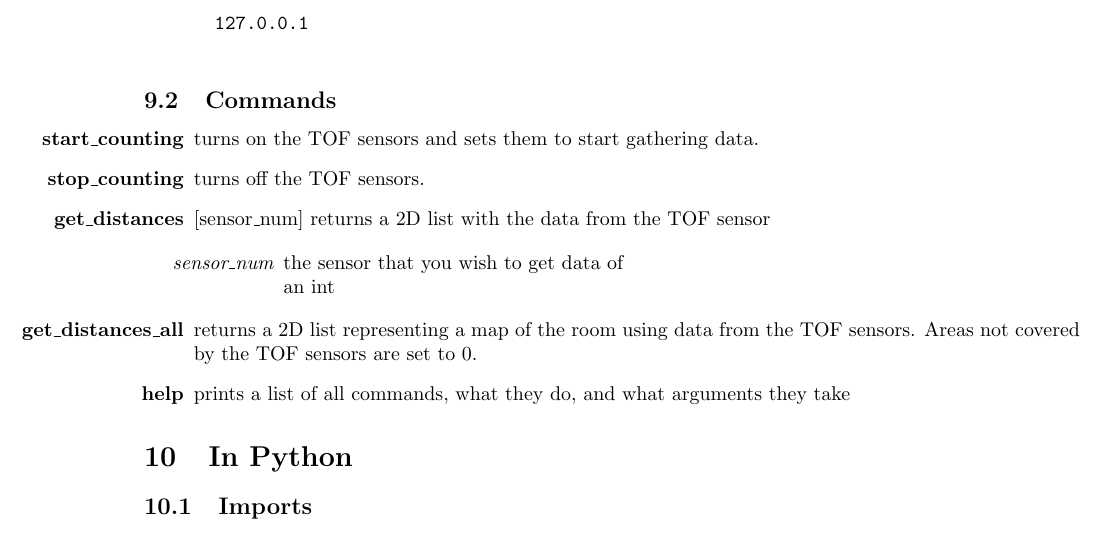
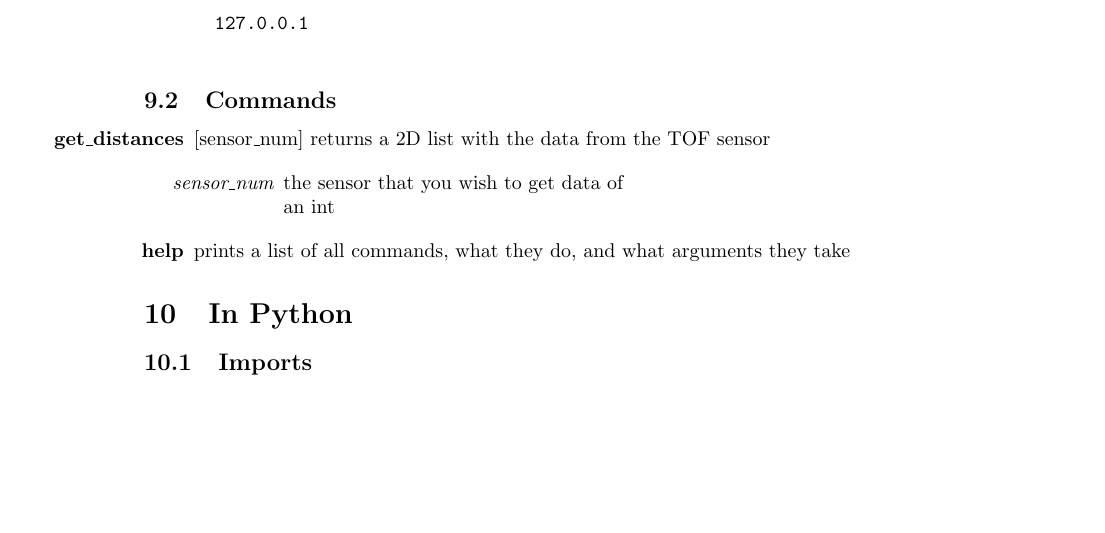
Before and after one commit to Kaycee074/scr.scr_control, a LaTeX document (documentation/SCR_documentation.tex): part of page 11 of 11, cut so that both start at the same text, the shorter picture padded with empty space. Compiled offline with pdfLaTeX.

Commit message:
updated documentation for tof

```diff
--- a/documentation/SCR_documentation.tex
+++ b/documentation/SCR_documentation.tex
@@ -589,11 +589,6 @@
 	\subsection{Commands}
 
 	\begin{enumerate}
-		\item[\bf start\_counting]
-		turns on the TOF sensors and sets them to start gathering data.
-
-		\item[\bf stop\_counting]
-		turns off the TOF sensors.
 
 		\item[\bf get\_distances] [sensor\_num]
 		returns a 2D list with the data from the TOF sensor
@@ -602,9 +597,6 @@
 			\item[\it sensor\_num] the sensor that you wish to get data of\\
 			an int
 		\end{enumerate}
-
-		\item[\bf get\_distances\_all]
-		returns a 2D list representing a map of the room using data from the TOF sensors. Areas not covered by the TOF sensors are set to 0.
 
 		\item[\bf help] prints a list of all commands, what they do, and what arguments they take
 	\end{enumerate}
```
Also changed, not shown: documentation/SCR_documentation.pdf, 1 other file.
